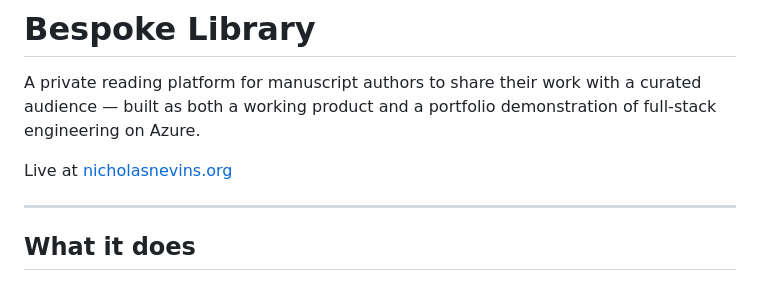
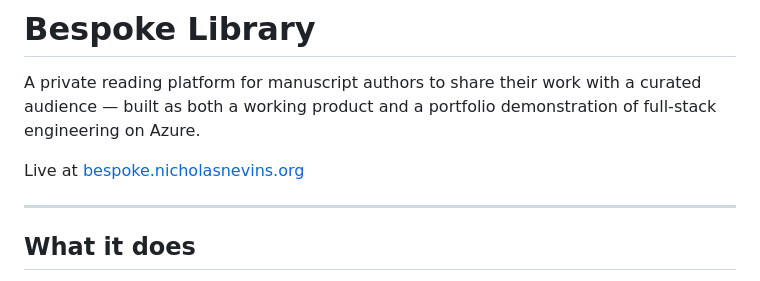
Before and after one commit to NevinsN/Bespoke_Library, a Markdown page: README.md, the part around the change. Rendered like a GitHub page.

```diff
--- a/README.md
+++ b/README.md
@@ -2,7 +2,7 @@
 
 A private reading platform for manuscript authors to share their work with a curated audience — built as both a working product and a portfolio demonstration of full-stack engineering on Azure.
 
-Live at [nicholasnevins.org](https://nicholasnevins.org)
+Live at [bespoke.nicholasnevins.org](https://bespoke.nicholasnevins.org)
 
 ---
 
```
